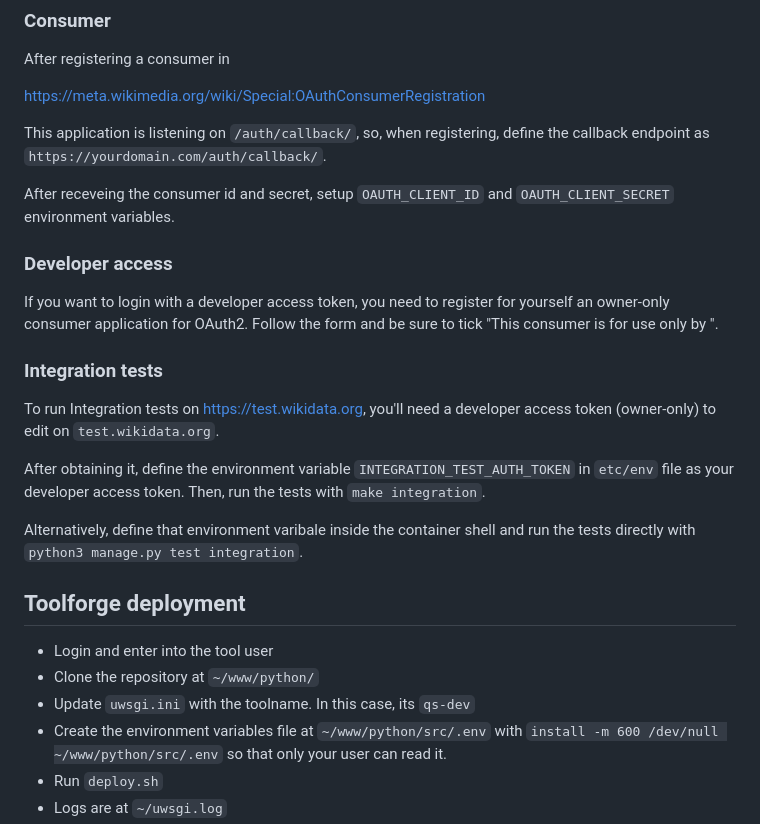
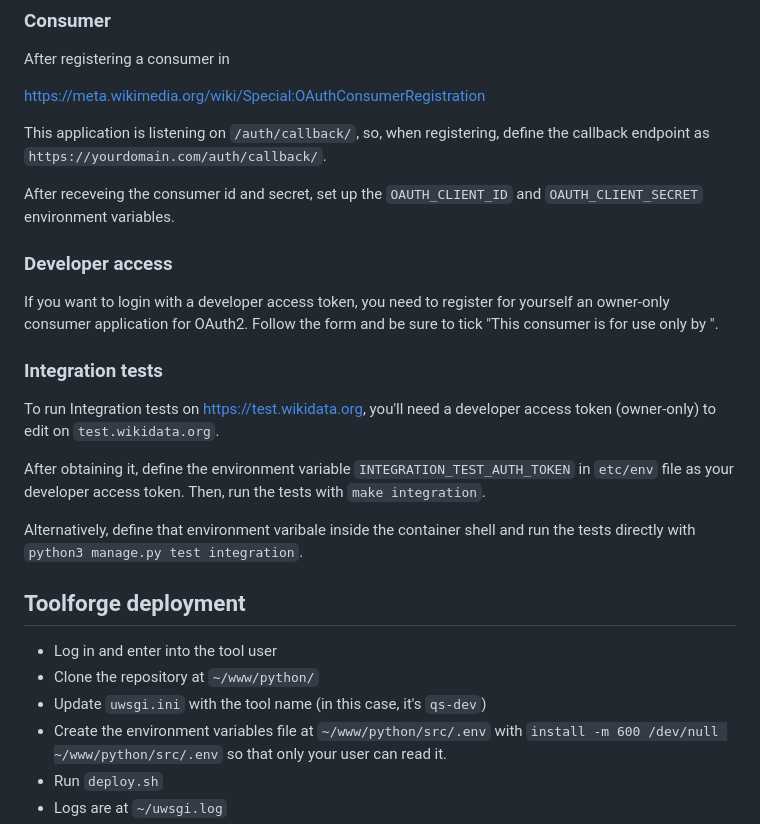
Before and after one commit to WikiMovimentoBrasil/quickstatements3, a Markdown page: README.md, the part around the change printed below. Rendered like a GitHub page.

```diff
--- a/README.md
+++ b/README.md
@@ -79,25 +83,27 @@ After registering a consumer in
 
 This application is listening on `/auth/callback/`, so, when registering, define the callback endpoint as `https://yourdomain.com/auth/callback/`.
 
-After receveing the consumer id and secret, setup `OAUTH_CLIENT_ID` and `OAUTH_CLIENT_SECRET` environment variables.
+After receveing the consumer id and secret, set up the `OAUTH_CLIENT_ID` and `OAUTH_CLIENT_SECRET` environment variables.
 
 ### Developer access
 
-If you want to login with a developer access token, you need to register for yourself an owner-only consumer application for OAuth2. Follow the form and be sure to tick "This consumer is for use only by <YOUR USERNAME>".
+If you want to login with a developer access token, you need to register for yourself an owner-only consumer application for OAuth2.
+Follow the form and be sure to tick "This consumer is for use only by <YOUR USERNAME>".
 
 ### Integration tests
 
 To run Integration tests on https://test.wikidata.org, you'll need a developer access token (owner-only) to edit on `test.wikidata.org`.
 
-After obtaining it, define the environment variable `INTEGRATION_TEST_AUTH_TOKEN` in `etc/env` file as your developer access token. Then, run the tests with `make integration`.
+After obtaining it, define the environment variable `INTEGRATION_TEST_AUTH_TOKEN` in `etc/env` file as your developer access token.
+Then, run the tests with `make integration`.
 
 Alternatively, define that environment varibale inside the container shell and run the tests directly with `python3 manage.py test integration`.
 
 ## Toolforge deployment
 
-* Login and enter into the tool user
+* Log in and enter into the tool user
 * Clone the repository at `~/www/python/`
-* Update `uwsgi.ini` with the toolname. In this case, its `qs-dev`
+* Update `uwsgi.ini` with the tool name (in this case, it's `qs-dev`)
 * Create the environment variables file at `~/www/python/src/.env` with `install -m 600 /dev/null ~/www/python/src/.env` so that only your user can read it.
 * Run `deploy.sh`
 * Logs are at `~/uwsgi.log`
```
Also changed, not shown: other parts of README.md (+10 -6 lines).
